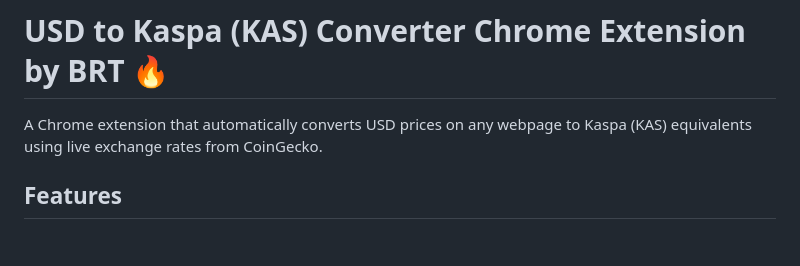
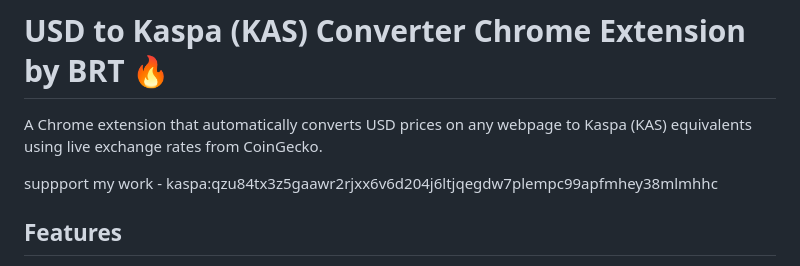
Before and after one commit to kas-builder/CryptoPriceConverter-Chrome-, a Markdown page: KasPrice-Extension (Final Chrome Copy)/README.md, the part around the change. GitHub-like rendering; blank space fills up the shorter version.

```diff
--- a/KasPrice-Extension (Final Chrome Copy)/README.md
+++ b/KasPrice-Extension (Final Chrome Copy)/README.md
@@ -1,6 +1,8 @@
 # USD to Kaspa (KAS) Converter Chrome Extension by BRT 🔥
 
 A Chrome extension that automatically converts USD prices on any webpage to Kaspa (KAS) equivalents using live exchange rates from CoinGecko.
+
+suppport my work - kaspa:qzu84tx3z5gaawr2rjxx6v6d204j6ltjqegdw7plempc99apfmhey38mlmhhc
 
 ## Features
 
```
